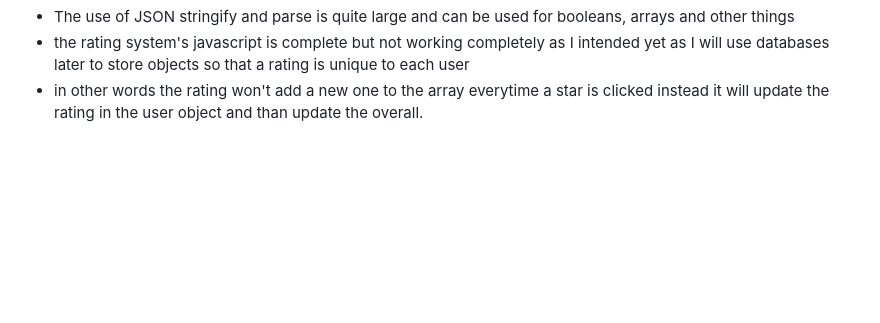
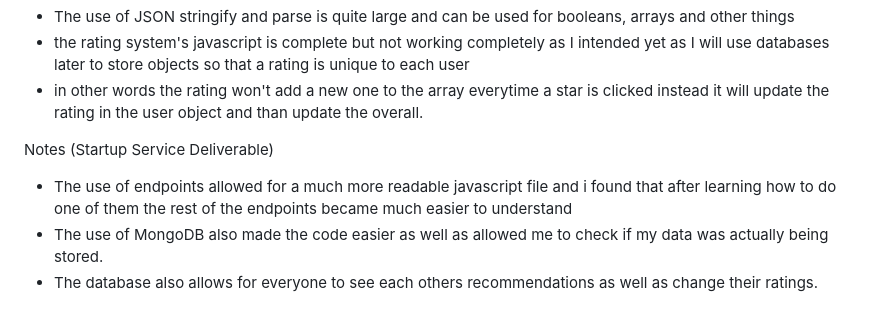
Before and after one commit to jnienhui/startup, a Markdown page: README.md, the part around the change. GitHub-like rendering; blank space fills up the shorter version.

Commit message:
Added notes to readme about the startup service deliverable

```diff
--- a/README.md
+++ b/README.md
@@ -76,3 +76,8 @@ Notes (Startup javascript Deliverable)
 - The use of JSON stringify and parse is quite large and can be used for booleans, arrays and other things
 - the rating system's javascript is complete but not working completely as I intended yet as I will use databases later to store objects so that a rating is unique to each user
 - in other words the rating won't add a new one to the array everytime a star is clicked instead it will update the rating in the user object and than update the overall.
+
+Notes (Startup Service Deliverable)
+- The use of endpoints allowed for a much more readable javascript file and i found that after learning how to do one of them the rest of the endpoints became much easier to understand
+- The use of MongoDB also made the code easier as well as allowed me to check if my data was actually being stored.
+- The database also allows for everyone to see each others recommendations as well as change their ratings.
```
